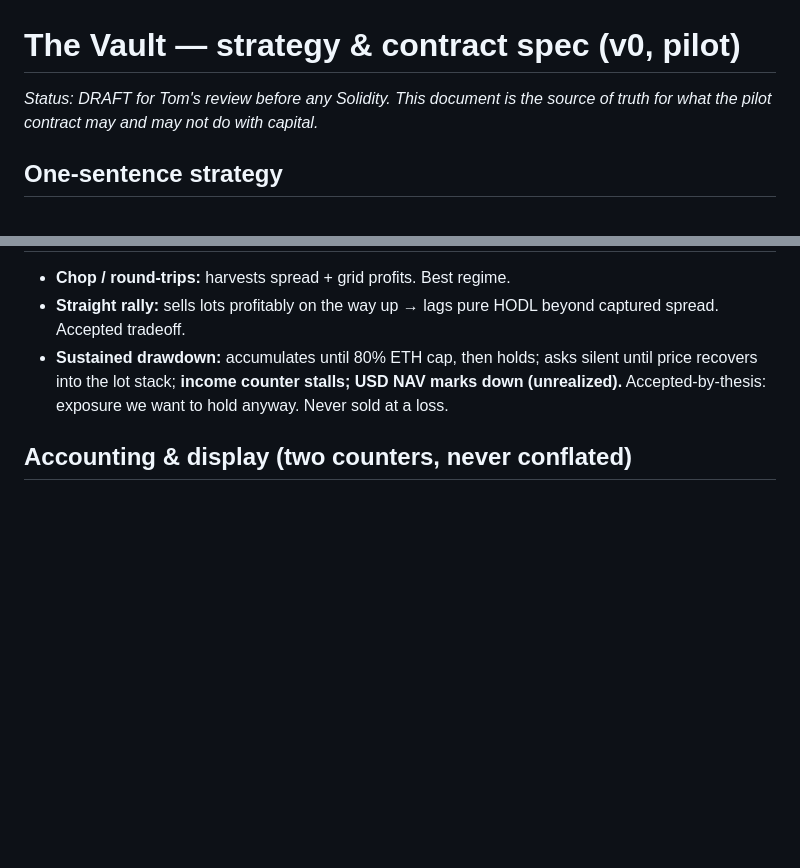
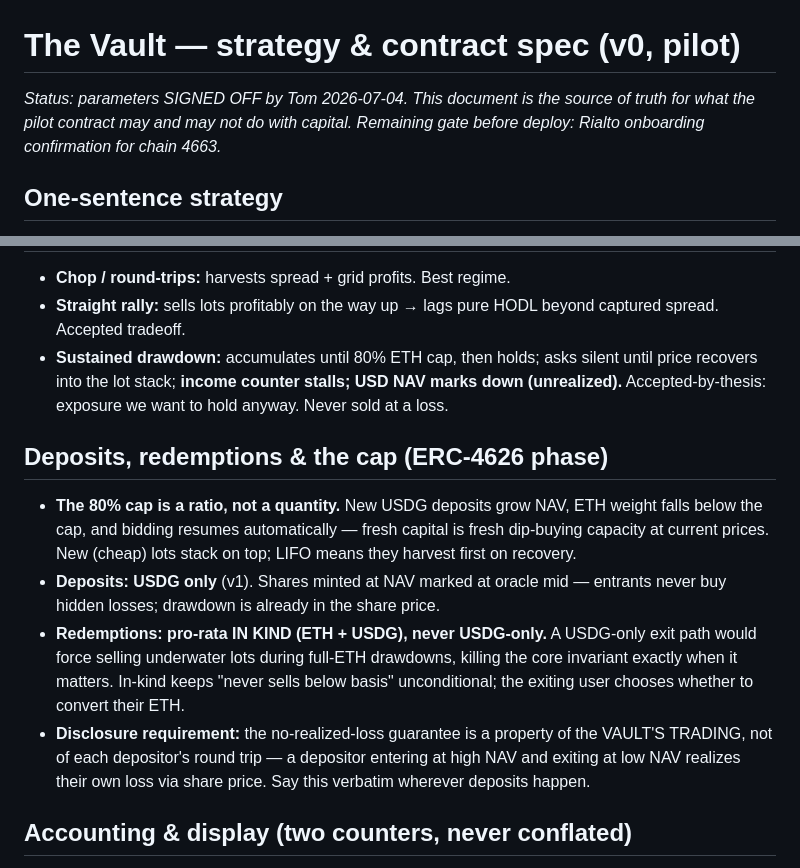
Before and after one commit to worldclasstom/vaults-cash, a Markdown page: docs/VAULT_SPEC.md, 2 parts joined by grey strips. Drawn GitHub-style; blank space fills up the shorter version.

Commit message:
Vault spec: params signed off; deposit/redemption mechanics (ratio cap, USDG-only deposits, in-kind redemptions, share-level loss disclosure)
Co-Authored-By: Claude Fable 5 <noreply@anthropic.com>

```diff
--- a/docs/VAULT_SPEC.md
+++ b/docs/VAULT_SPEC.md
@@ -1,7 +1,8 @@
 # The Vault — strategy & contract spec (v0, pilot)
 
-_Status: DRAFT for Tom's review before any Solidity. This document is the
-source of truth for what the pilot contract may and may not do with capital._
+_Status: parameters SIGNED OFF by Tom 2026-07-04. This document is the
+source of truth for what the pilot contract may and may not do with capital.
+Remaining gate before deploy: Rialto onboarding confirmation for chain 4663._
 
 ## One-sentence strategy
 
@@ -68,6 +69,24 @@ State: a stack of **lots** `{ amountEth, entryPriceX18 }`.
   USD NAV marks down (unrealized).** Accepted-by-thesis: exposure we want
   to hold anyway. Never sold at a loss.
 
+## Deposits, redemptions & the cap (ERC-4626 phase)
+
+- **The 80% cap is a ratio, not a quantity.** New USDG deposits grow NAV,
+  ETH weight falls below the cap, and bidding resumes automatically — fresh
+  capital is fresh dip-buying capacity at current prices. New (cheap) lots
+  stack on top; LIFO means they harvest first on recovery.
+- **Deposits: USDG only** (v1). Shares minted at NAV marked at oracle mid —
+  entrants never buy hidden losses; drawdown is already in the share price.
+- **Redemptions: pro-rata IN KIND (ETH + USDG), never USDG-only.** A
+  USDG-only exit path would force selling underwater lots during full-ETH
+  drawdowns, killing the core invariant exactly when it matters. In-kind
+  keeps "never sells below basis" unconditional; the exiting user chooses
+  whether to convert their ETH.
+- **Disclosure requirement:** the no-realized-loss guarantee is a property
+  of the VAULT'S TRADING, not of each depositor's round trip — a depositor
+  entering at high NAV and exiting at low NAV realizes their own loss via
+  share price. Say this verbatim wherever deposits happen.
+
 ## Accounting & display (two counters, never conflated)
 
 1. **Income earned** — cumulative realized spread/grid profit in USDG.
```
